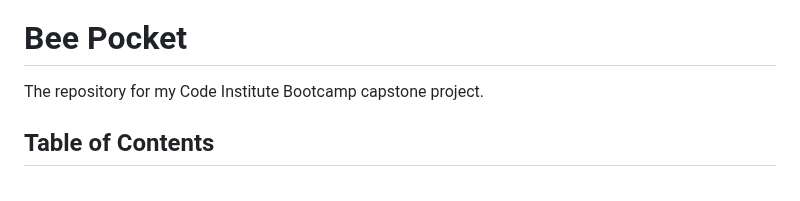
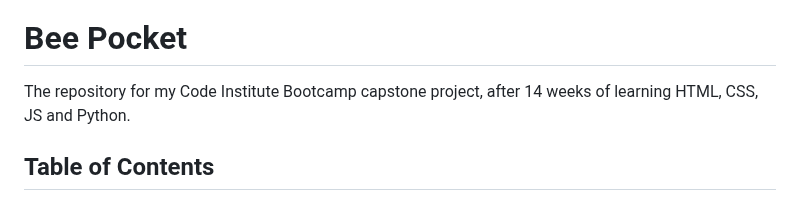
Before and after one commit to joe-aswonvos/bee_pocket, a Markdown page: README.md, the part around the change. Drawn GitHub-style.

Commit message:
Update project description in README.md to reflect learning journey and skills acquired

```diff
--- a/README.md
+++ b/README.md
@@ -2,7 +2,7 @@
 
 # Bee Pocket
 
-The repository for my Code Institute Bootcamp capstone project.
+The repository for my Code Institute Bootcamp capstone project, after 14 weeks of learning HTML, CSS, JS and Python.
 
 ## Table of Contents
 
```
